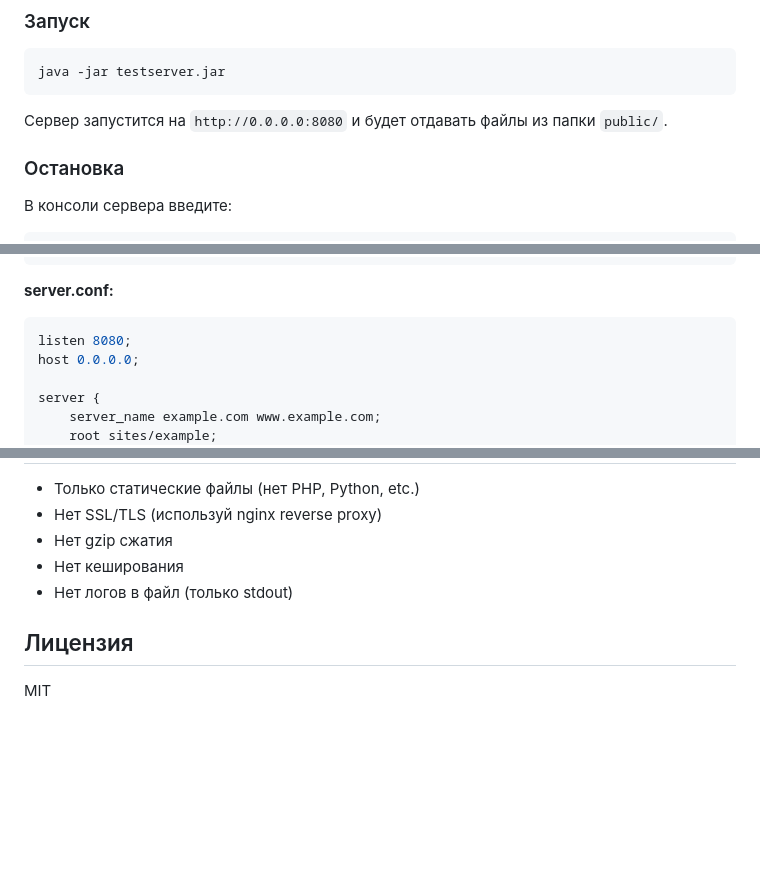
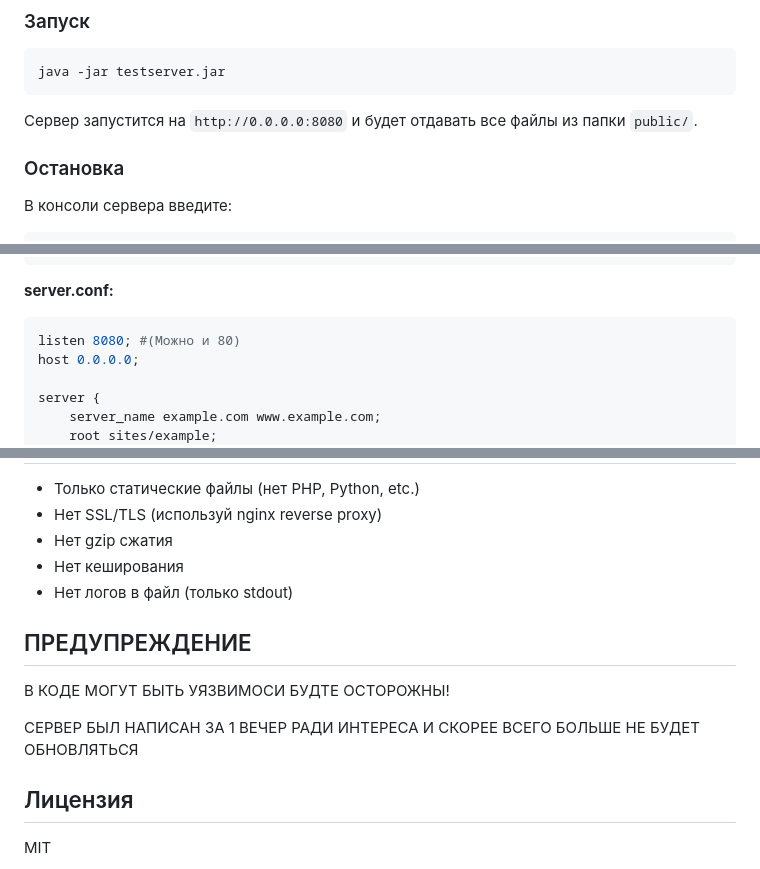
Before and after one commit to Maybeoff/Simple-Web-Server, a Markdown page: README.md, 3 parts joined by grey strips. Drawn GitHub-style; blank space fills up the shorter version.

````diff
--- a/README.md
+++ b/README.md
@@ -18,7 +18,7 @@
 java -jar testserver.jar
 ```
 
-Сервер запустится на `http://0.0.0.0:8080` и будет отдавать файлы из папки `public/`.
+Сервер запустится на `http://0.0.0.0:8080` и будет отдавать все файлы из папки `public/`.
 
 ### Остановка
 
@@ -104,7 +104,7 @@ server {
 
 **server.conf:**
 ```nginx
-listen 8080;
+listen 8080; #(Можно и 80)
 host 0.0.0.0;
 
 server {
@@ -207,6 +207,12 @@ CMD ["java", "-jar", "testserver.jar"]
 - Нет кеширования
 - Нет логов в файл (только stdout)
 
+## ПРЕДУПРЕЖДЕНИЕ
+
+В КОДЕ МОГУТ БЫТЬ УЯЗВИМОСИ БУДТЕ ОСТОРОЖНЫ!
+
+СЕРВЕР БЫЛ НАПИСАН ЗА 1 ВЕЧЕР РАДИ ИНТЕРЕСА И СКОРЕЕ ВСЕГО БОЛЬШЕ НЕ БУДЕТ ОБНОВЛЯТЬСЯ
+
 ## Лицензия
 
 MIT
````
